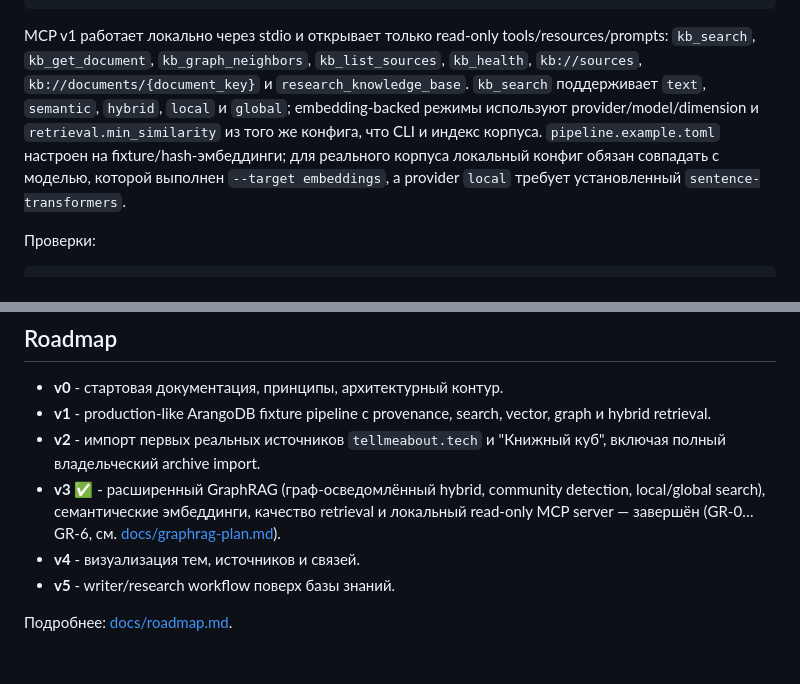
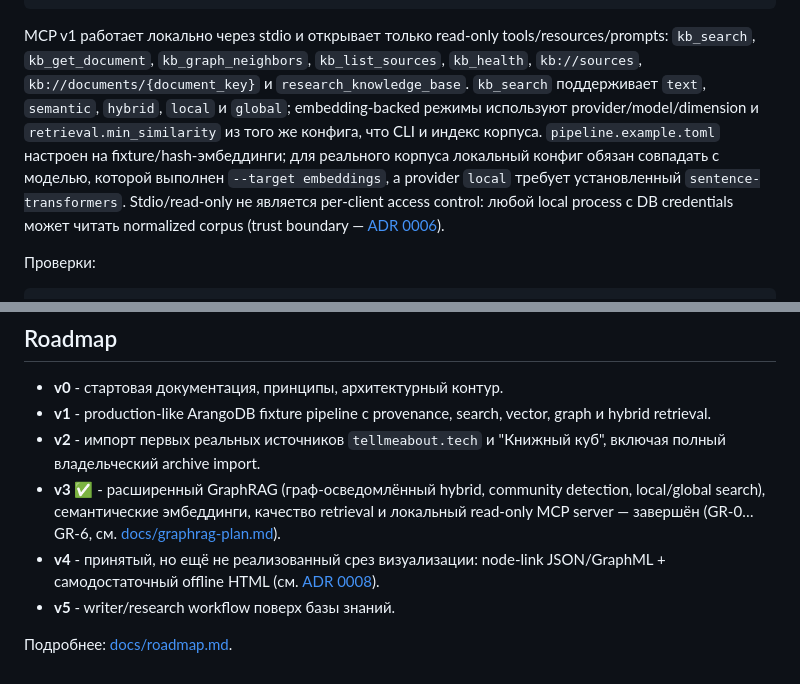
Before and after one commit to polomodov/knowledge-base, a Markdown page: README.md, 2 parts joined by grey strips. GitHub-like rendering.

````diff
--- a/README.md
+++ b/README.md
@@ -227,7 +227,7 @@ uv run --extra mcp kb-mcp --config config/pipeline.local.toml
 }
 ```
 
-MCP v1 работает локально через stdio и открывает только read-only tools/resources/prompts: `kb_search`, `kb_get_document`, `kb_graph_neighbors`, `kb_list_sources`, `kb_health`, `kb://sources`, `kb://documents/{document_key}` и `research_knowledge_base`. `kb_search` поддерживает `text`, `semantic`, `hybrid`, `local` и `global`; embedding-backed режимы используют provider/model/dimension и `retrieval.min_similarity` из того же конфига, что CLI и индекс корпуса. `pipeline.example.toml` настроен на fixture/hash-эмбеддинги; для реального корпуса локальный конфиг обязан совпадать с моделью, которой выполнен `--target embeddings`, а provider `local` требует установленный `sentence-transformers`.
+MCP v1 работает локально через stdio и открывает только read-only tools/resources/prompts: `kb_search`, `kb_get_document`, `kb_graph_neighbors`, `kb_list_sources`, `kb_health`, `kb://sources`, `kb://documents/{document_key}` и `research_knowledge_base`. `kb_search` поддерживает `text`, `semantic`, `hybrid`, `local` и `global`; embedding-backed режимы используют provider/model/dimension и `retrieval.min_similarity` из того же конфига, что CLI и индекс корпуса. `pipeline.example.toml` настроен на fixture/hash-эмбеддинги; для реального корпуса локальный конфиг обязан совпадать с моделью, которой выполнен `--target embeddings`, а provider `local` требует установленный `sentence-transformers`. Stdio/read-only не является per-client access control: любой local process с DB credentials может читать normalized corpus (trust boundary — [ADR 0006](docs/adr/0006-define-the-local-security-and-privacy-trust-boundary.md)).
 
 Проверки:
 
@@ -352,7 +354,7 @@ npm run check:adr
 - **v1** - production-like ArangoDB fixture pipeline с provenance, search, vector, graph и hybrid retrieval.
 - **v2** - импорт первых реальных источников `tellmeabout.tech` и "Книжный куб", включая полный владельческий archive import.
 - **v3** ✅ - расширенный GraphRAG (граф-осведомлённый hybrid, community detection, local/global search), семантические эмбеддинги, качество retrieval и локальный read-only MCP server — завершён (GR-0…GR-6, см. [docs/graphrag-plan.md](docs/graphrag-plan.md)).
-- **v4** - визуализация тем, источников и связей.
+- **v4** - принятый, но ещё не реализованный срез визуализации: node-link JSON/GraphML + самодостаточный offline HTML (см. [ADR 0008](docs/adr/0008-adopt-offline-visualization-and-graph-export.md)).
 - **v5** - writer/research workflow поверх базы знаний.
 
 Подробнее: [docs/roadmap.md](docs/roadmap.md).
````
Also changed, not shown: other parts of README.md (+6 -4 lines), AGENTS.md (+5 -2 lines).
